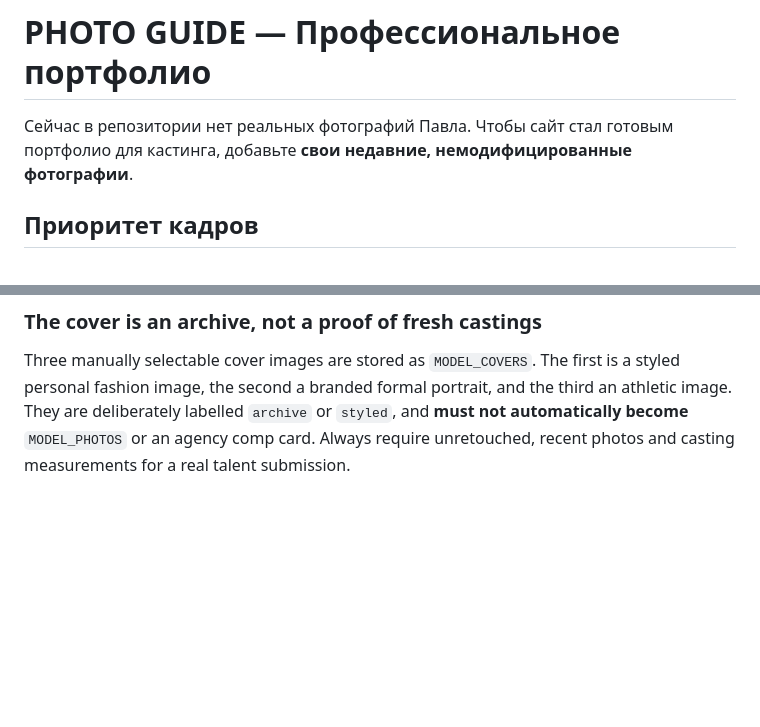
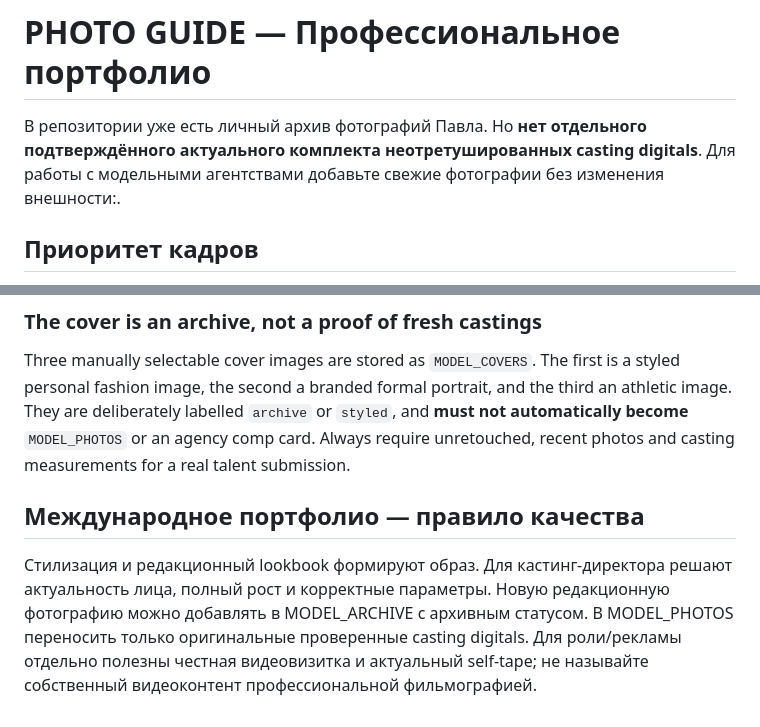
Before and after one commit to castefeudal/model, a Markdown page: PHOTO_GUIDE.md, 2 parts joined by grey strips. GitHub-like rendering; blank space fills up the shorter version.

Commit message:
Clarify archive provenance versus verified casting digitals

```diff
--- a/PHOTO_GUIDE.md
+++ b/PHOTO_GUIDE.md
@@ -1,6 +1,6 @@
 # PHOTO GUIDE — Профессиональное портфолио
 
-Сейчас в репозитории нет реальных фотографий Павла. Чтобы сайт стал готовым портфолио для кастинга, добавьте **свои недавние, немодифицированные фотографии**.
+В репозитории уже есть личный архив фотографий Павла. Но **нет отдельного подтверждённого актуального комплекта неотретушированных casting digitals**. Для работы с модельными агентствами добавьте свежие фотографии без изменения внешности:.
 
 ## Приоритет кадров
 1. `assets/photos/hero.webp` — вертикальный главный портрет, по грудь или пояс, лицо открыто, пространство в кадре под типографику. 1600–2200 px по длинной стороне, до ~500 KB–1 MB.
@@ -55,3 +55,8 @@ The website includes `MODEL_ARCHIVE` in `data/media.js`, drawn from existing use
 
 ### The cover is an archive, not a proof of fresh castings
 Three manually selectable cover images are stored as `MODEL_COVERS`. The first is a styled personal fashion image, the second a branded formal portrait, and the third an athletic image. They are deliberately labelled `archive` or `styled`, and **must not automatically become** `MODEL_PHOTOS` or an agency comp card. Always require unretouched, recent photos and casting measurements for a real talent submission.
+
+
+## Международное портфолио — правило качества
+
+Стилизация и редакционный lookbook формируют образ. Для кастинг-директора решают актуальность лица, полный рост и корректные параметры. Новую редакционную фотографию можно добавлять в MODEL_ARCHIVE с архивным статусом. В MODEL_PHOTOS переносить только оригинальные проверенные casting digitals. Для роли/рекламы отдельно полезны честная видеовизитка и актуальный self-tape; не называйте собственный видеоконтент профессиональной фильмографией.
```
